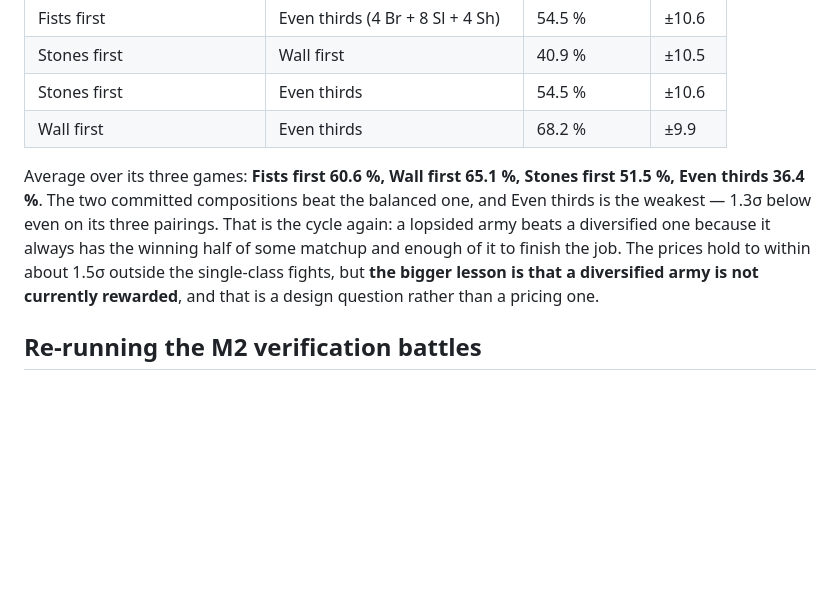
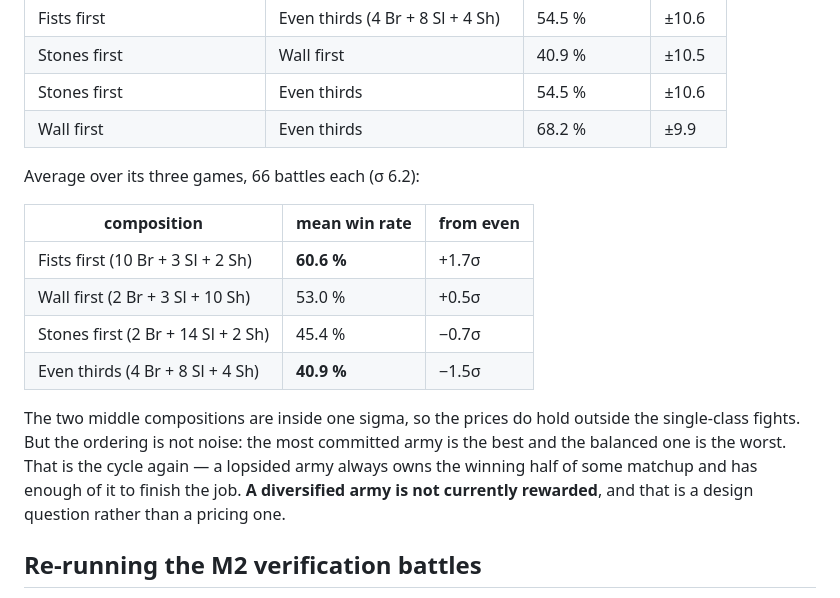
Before and after one commit to nathandunn/legion-bots, a Markdown page: tools/calibration_report.md, the part around the change. GitHub-like rendering; blank space fills up the shorter version.

Commit message:
Correct two mixed-army averages in the calibration report
Fists first 60.6 %, Wall first 53.0 %, Stones first 45.4 %, Even thirds 40.9 % - the four
average to 50.0 as they must. The earlier Wall first and Stones first figures were wrong.

Co-Authored-By: Claude <noreply@anthropic.com>

```diff
--- a/tools/calibration_report.md
+++ b/tools/calibration_report.md
@@ -272,13 +272,20 @@ Four compositions at the fitted prices, every pair, mirrored, n = 22 a pairing (
 | Stones first | Even thirds | 54.5 % | ±10.6 |
 | Wall first | Even thirds | 68.2 % | ±9.9 |
 
-Average over its three games: **Fists first 60.6 %, Wall first 65.1 %, Stones first 51.5 %,
-Even thirds 36.4 %**. The two committed compositions beat the balanced one, and Even thirds is
-the weakest — 1.3σ below even on its three pairings. That is the cycle again: a lopsided army
-beats a diversified one because it always has the winning half of some matchup and enough of it
-to finish the job. The prices hold to within about 1.5σ outside the single-class fights, but
-**the bigger lesson is that a diversified army is not currently rewarded**, and that is a design
-question rather than a pricing one.
+Average over its three games, 66 battles each (σ 6.2):
+
+| composition | mean win rate | from even |
+|---|---|---|
+| Fists first (10 Br + 3 Sl + 2 Sh) | **60.6 %** | +1.7σ |
+| Wall first (2 Br + 3 Sl + 10 Sh) | 53.0 % | +0.5σ |
+| Stones first (2 Br + 14 Sl + 2 Sh) | 45.4 % | −0.7σ |
+| Even thirds (4 Br + 8 Sl + 4 Sh) | **40.9 %** | −1.5σ |
+
+The two middle compositions are inside one sigma, so the prices do hold outside the single-class
+fights. But the ordering is not noise: the most committed army is the best and the balanced one is
+the worst. That is the cycle again — a lopsided army always owns the winning half of some matchup
+and has enough of it to finish the job. **A diversified army is not currently rewarded**, and that
+is a design question rather than a pricing one.
 
 ## Re-running the M2 verification battles
 
```
